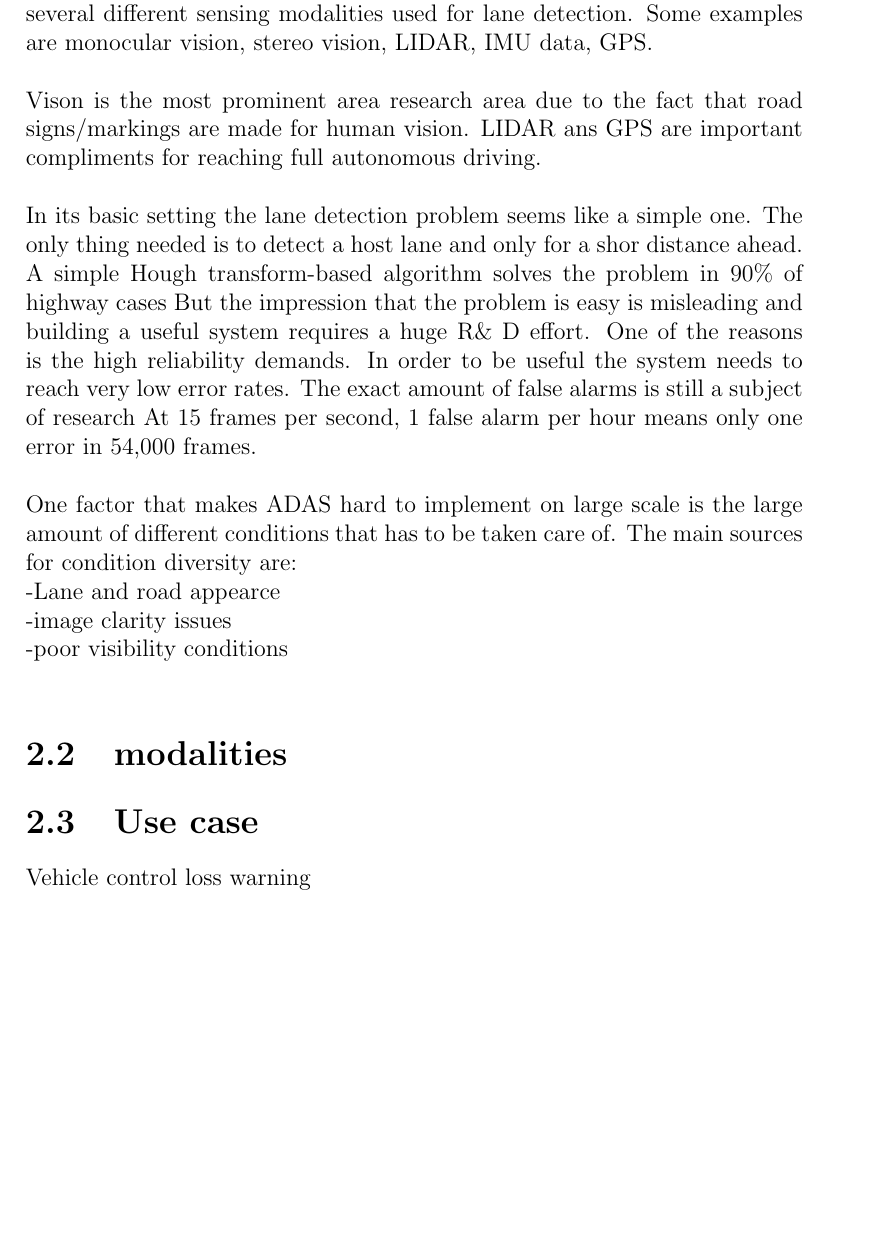
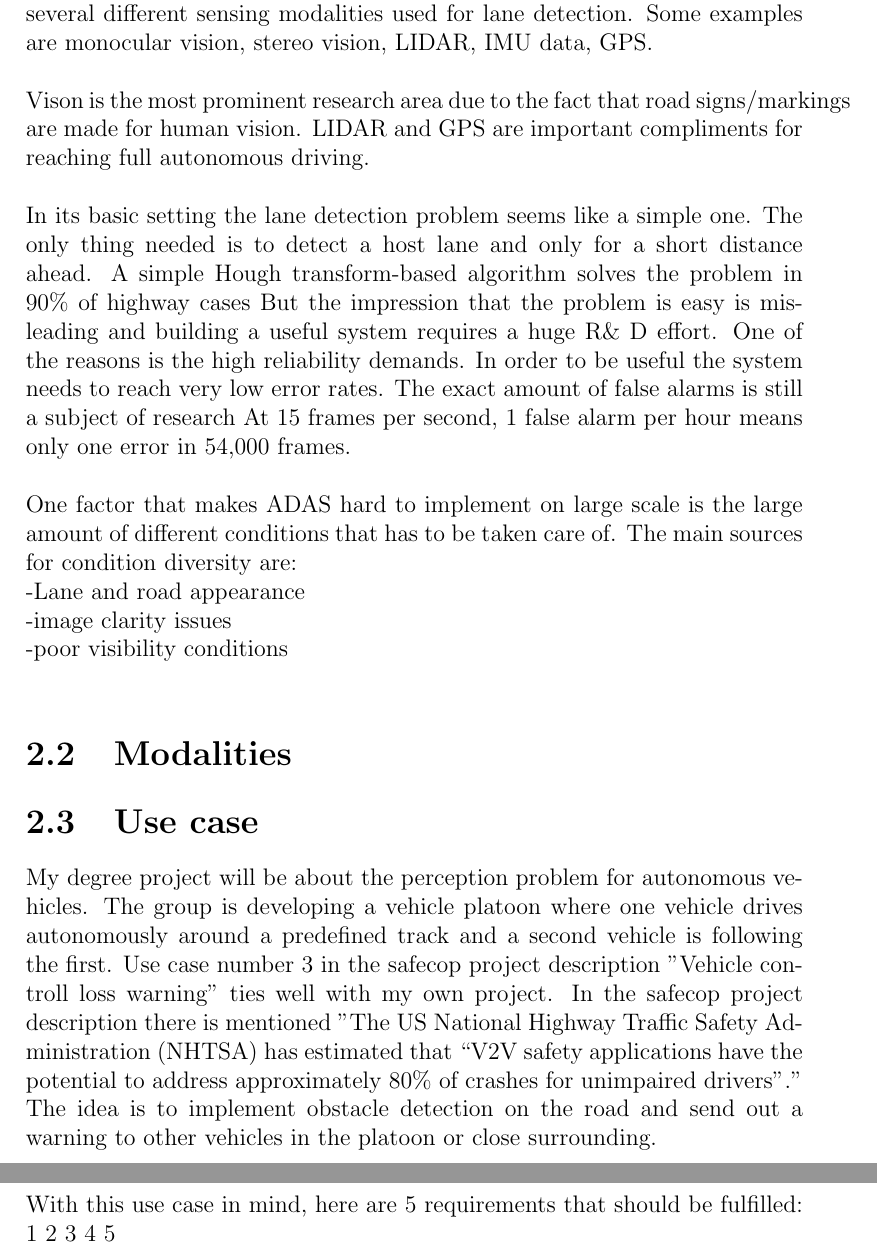
Before and after one commit to sanfer1/thesis, a LaTeX thesis (Report/main.tex, which reads Report/StateOfTheArt/StateOfTheArt.tex): part of page 13 of 18 before the commit and two parts of pages 13 and 14 of 19 after it, the two joined at a grey line, cut so that both start at the same text, the shorter picture padded with empty space. Compiled offline with pdfLaTeX.

Commit message:
inlämning

```diff
--- a/Report/StateOfTheArt/StateOfTheArt.tex
+++ b/Report/StateOfTheArt/StateOfTheArt.tex
@@ -8,20 +8,28 @@ The main bottleneck in the development of ADAS systems is the perception problem
 
 When humans drive we continously look at the road boundries, the lane markings and the road texture among other things. Self driving vehicles that are supposed to share the road with human drivers will therefore most likely have to rely on the same perceptual cues as humans. Today there are several different sensing modalities used for lane detection. Some examples are monocular vision, stereo vision, LIDAR, IMU data, GPS.\\
 
-Vison is the most prominent area research area due to the fact that road signs/markings are made for human vision. LIDAR ans GPS are important compliments for reaching full autonomous driving.\\
+Vison is the most prominent research area due to the fact that road signs/markings are made for human vision. LIDAR and GPS are important compliments for reaching full autonomous driving.\\
 
-In its basic setting the lane detection problem seems like a simple one. The only thing needed is to detect a host lane and only for a shor distance ahead. A simple Hough transform-based algorithm solves the problem in 90\% of highway cases %\citep{•}.
+In its basic setting the lane detection problem seems like a simple one. The only thing needed is to detect a host lane and only for a short distance ahead. A simple Hough transform-based algorithm solves the problem in 90\% of highway cases %\citep{•}.
 But the impression that the problem is easy is misleading and building a useful system requires a huge R\& D effort. One of the reasons is the high reliability demands. In order to be useful the system needs to reach very low error rates. The exact amount of false alarms is still a subject of research %\citep{•}.
 At 15 frames per second, 1 false alarm per hour means only one error in 54,000 frames. \\
 
 
 One factor that makes ADAS hard to implement on large scale is the large amount of different conditions that has to be taken care of. The main sources for condition diversity are:\\
--Lane and road appearce\\
+-Lane and road appearance\\
 -image clarity issues\\
 -poor visibility conditions\\
 
-\section{modalities}
+\section{Modalities}
 
 
 \section{Use case}
-Vehicle control loss warning
+My degree project will be about the perception problem for autonomous vehicles. The group is developing a vehicle platoon where one vehicle drives autonomously around a predefined track and a second vehicle is following the first. Use case number 3 in the safecop project description "Vehicle controll loss warning" ties well with my own project. In the safecop project description there is mentioned "The US National Highway Traffic Safety Administration (NHTSA) has estimated that “V2V safety
+applications have the potential to address approximately 80\% of crashes for unimpaired drivers”." The idea is to implement obstacle detection on the road and send out a warning to other vehicles in the platoon or close surrounding.
+
+With this use case in mind, here are 5 requirements that should be fulfilled:
+1
+2
+3
+4
+5
```
Also changed, not shown: Report/preface/preface.tex (+2 -2 lines), Report/StateOfTheArt/StateOfTheArt.tex (2 more changed lines).
